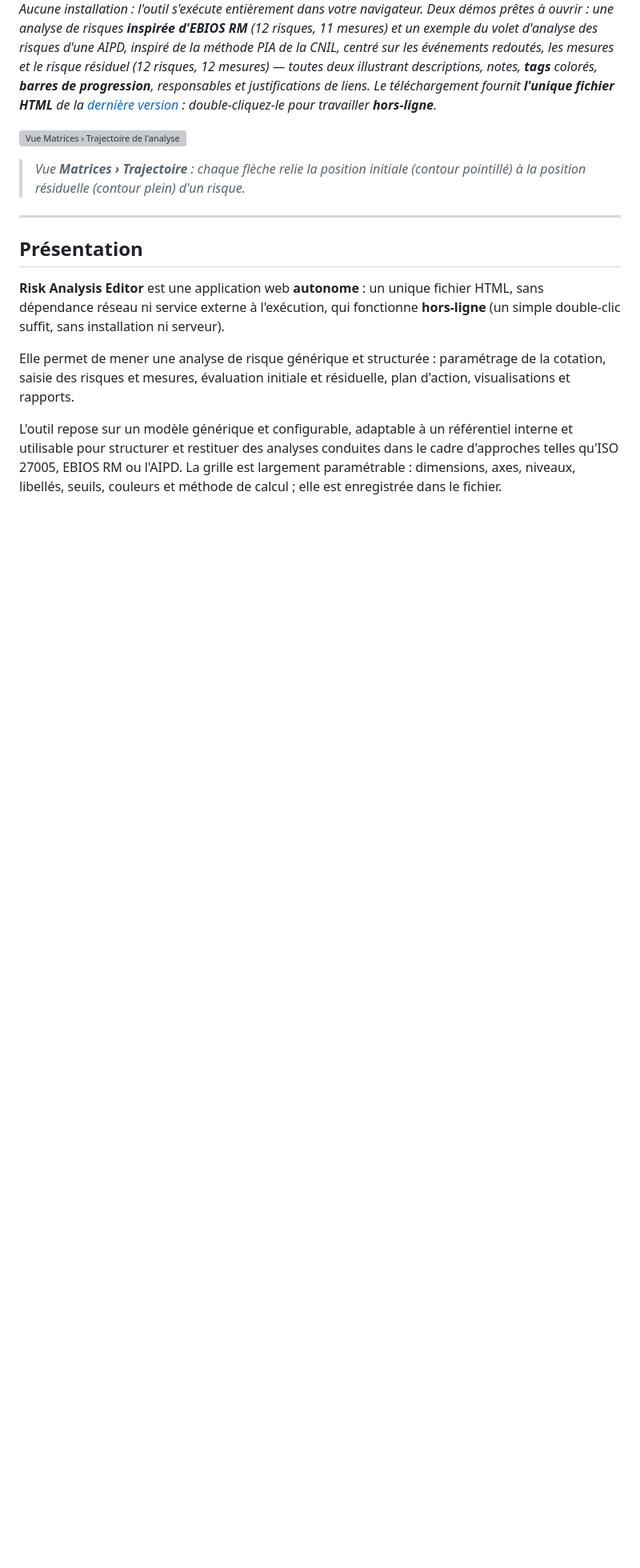
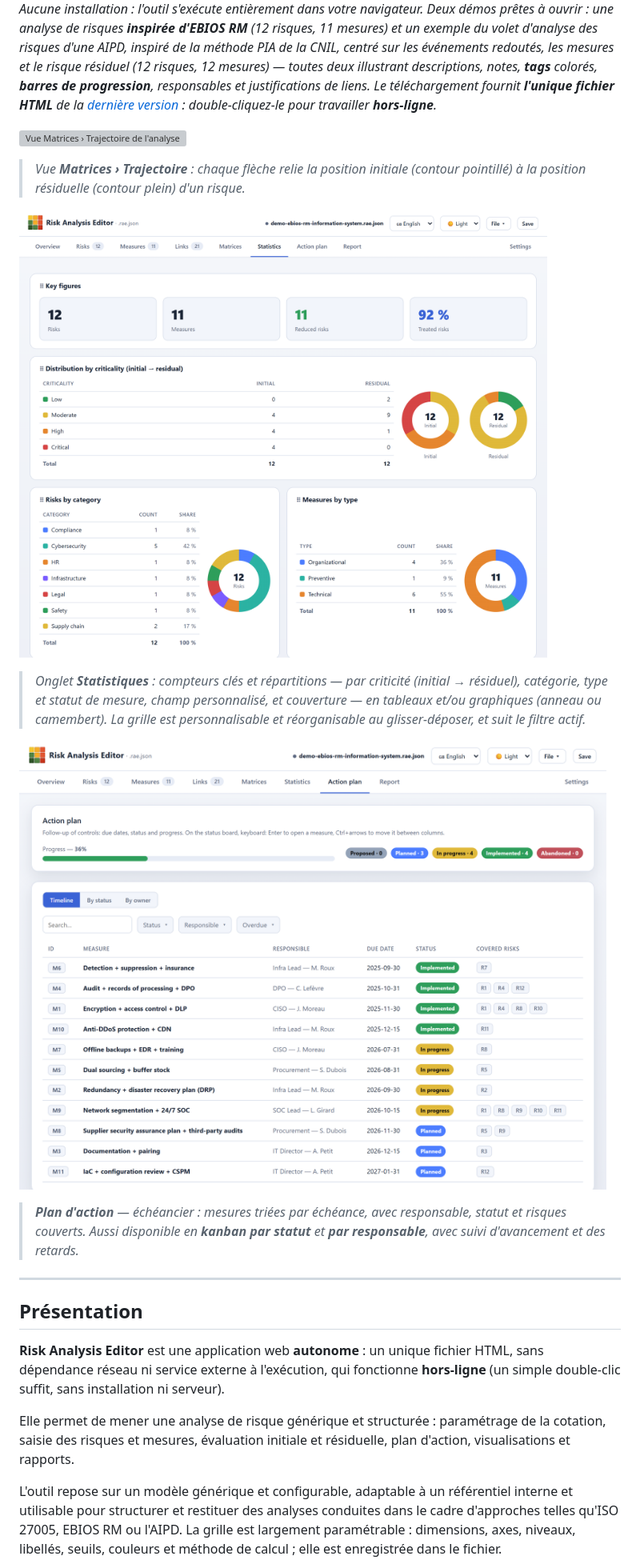
Before and after one commit to StephaneV/Risk-Analysis-Editor, a Markdown page: README.fr.md, the part around the change. Shown at 80% size. GitHub-like rendering; pictures changed too: docs/images/capture-plan-echeancier.png (added), docs/images/capture-statistiques.png (added); blank space fills up the shorter version; grey boxes are pictures that could not be loaded.

```diff
--- a/README.fr.md
+++ b/README.fr.md
@@ -11,6 +11,14 @@ Outil autonome de **construction et de visualisation de matrices de risque** —
 ![Vue Matrices › Trajectoire de l'analyse « Système d'information » (thème clair)](docs/images/capture-trajectoire.png)
 
 > *Vue **Matrices › Trajectoire** : chaque flèche relie la position initiale (contour pointillé) à la position résiduelle (contour plein) d'un risque.*
+
+![Onglet Statistiques — tableau de bord chiffré](docs/images/capture-statistiques.png)
+
+> *Onglet **Statistiques** : compteurs clés et répartitions — par criticité (initial → résiduel), catégorie, type et statut de mesure, champ personnalisé, et couverture — en tableaux et/ou graphiques (anneau ou camembert). La grille est personnalisable et réorganisable au glisser-déposer, et suit le filtre actif.*
+
+![Plan d'action — échéancier](docs/images/capture-plan-echeancier.png)
+
+> ***Plan d'action** — échéancier : mesures triées par échéance, avec responsable, statut et risques couverts. Aussi disponible en **kanban par statut** et **par responsable**, avec suivi d'avancement et des retards.*
 
 ---
 
```
Also changed, not shown: README.md (+8 -0 lines).
